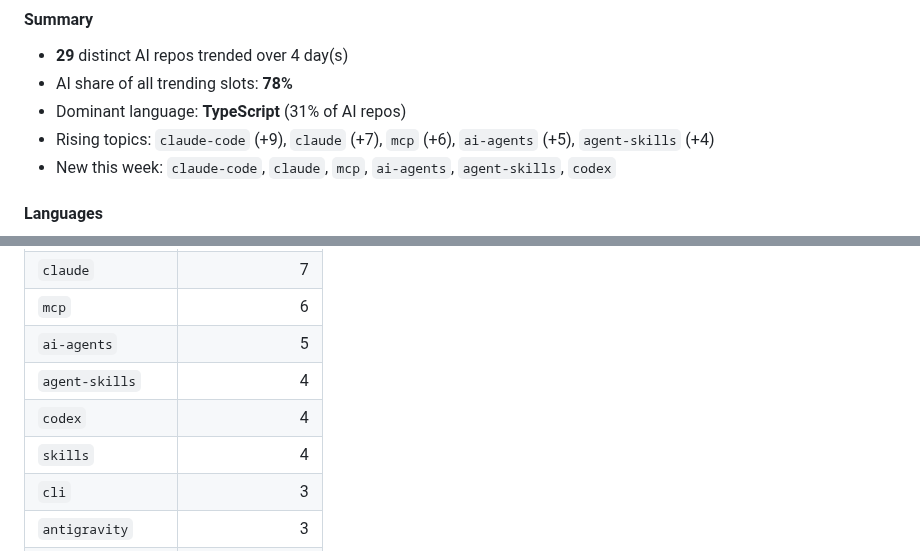
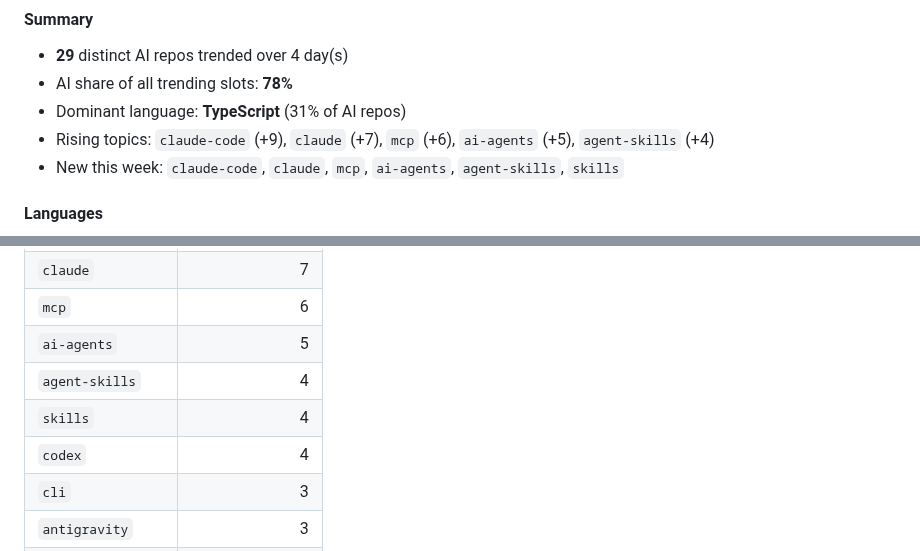
Before and after one commit to arielshakaramiro/trending-ai-repos, a Markdown page: README.md, 2 parts joined by grey strips. Drawn GitHub-style.

Commit message:
trending: snapshot 2026-10-04

```diff
--- a/README.md
+++ b/README.md
@@ -36,7 +36,7 @@ Every morning a GitHub Actions workflow reads the GitHub trending page, looks up
 - AI share of all trending slots: **78%**
 - Dominant language: **TypeScript** (31% of AI repos)
 - Rising topics: `claude-code` (+9), `claude` (+7), `mcp` (+6), `ai-agents` (+5), `agent-skills` (+4)
-- New this week: `claude-code`, `claude`, `mcp`, `ai-agents`, `agent-skills`, `codex`
+- New this week: `claude-code`, `claude`, `mcp`, `ai-agents`, `agent-skills`, `skills`
 
 #### Languages
 
@@ -64,8 +64,8 @@ Every morning a GitHub Actions workflow reads the GitHub trending page, looks up
 | `mcp` | 6 |
 | `ai-agents` | 5 |
 | `agent-skills` | 4 |
+| `skills` | 4 |
 | `codex` | 4 |
-| `skills` | 4 |
 | `cli` | 3 |
 | `antigravity` | 3 |
 | `developer-tools` | 3 |
```
Also changed, not shown: charts/2026-W40-topics-dark.png, charts/2026-W40-topics.png.
